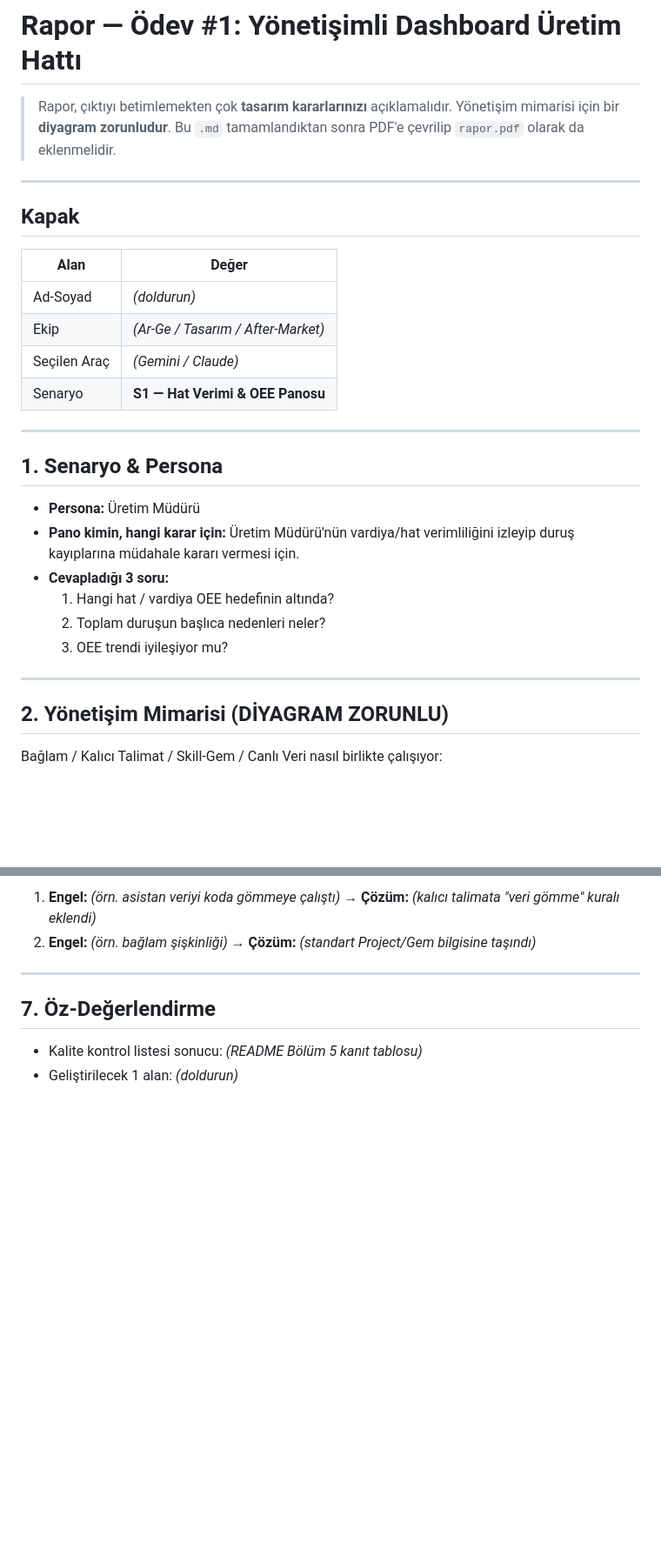
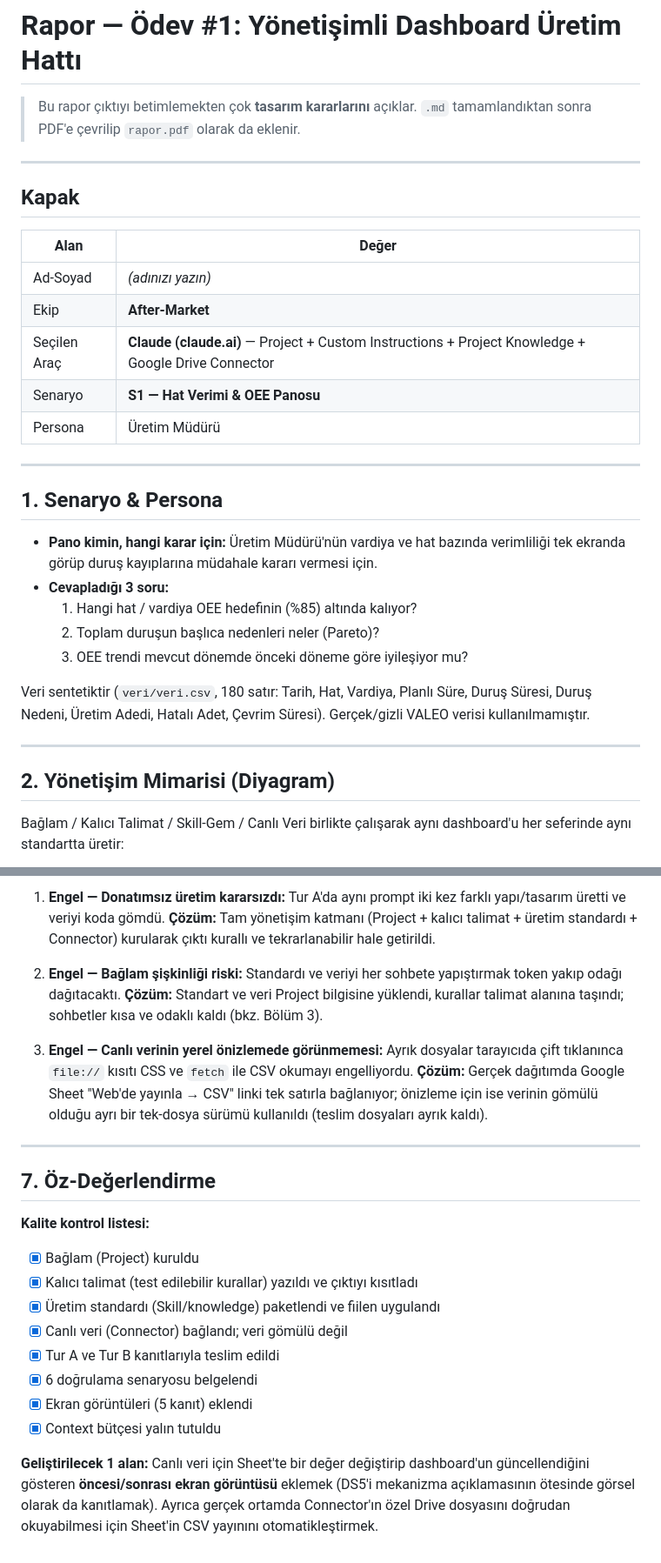
Before and after one commit to yasarkisa16/odev, a Markdown page: rapor.md, 2 parts joined by grey strips. Shown at 87% size. Rendered like a GitHub page; blank space fills up the shorter version.

````diff
--- a/rapor.md
+++ b/rapor.md
@@ -1,8 +1,7 @@
 # Rapor — Ödev #1: Yönetişimli Dashboard Üretim Hattı
 
-> Rapor, çıktıyı betimlemekten çok **tasarım kararlarınızı** açıklamalıdır.
-> Yönetişim mimarisi için bir **diyagram zorunludur**.
-> Bu `.md` tamamlandıktan sonra PDF'e çevrilip `rapor.pdf` olarak da eklenmelidir.
+> Bu rapor çıktıyı betimlemekten çok **tasarım kararlarını** açıklar.
+> `.md` tamamlandıktan sonra PDF'e çevrilip `rapor.pdf` olarak da eklenir.
 
 ---
 
@@ -10,28 +9,33 @@
 
 | Alan | Değer |
 |------|-------|
-| Ad-Soyad | _(doldurun)_ |
-| Ekip | _(Ar-Ge / Tasarım / After-Market)_ |
-| Seçilen Araç | _(Gemini / Claude)_ |
+| Ad-Soyad | _(adınızı yazın)_ |
+| Ekip | **After-Market** |
+| Seçilen Araç | **Claude (claude.ai)** — Project + Custom Instructions + Project Knowledge + Google Drive Connector |
 | Senaryo | **S1 — Hat Verimi & OEE Panosu** |
+| Persona | Üretim Müdürü |
 
 ---
 
 ## 1. Senaryo & Persona
 
-- **Persona:** Üretim Müdürü
-- **Pano kimin, hangi karar için:** Üretim Müdürü'nün vardiya/hat verimliliğini izleyip
-  duruş kayıplarına müdahale kararı vermesi için.
+- **Pano kimin, hangi karar için:** Üretim Müdürü'nün vardiya ve hat bazında
+  verimliliği tek ekranda görüp duruş kayıplarına müdahale kararı vermesi için.
 - **Cevapladığı 3 soru:**
-  1. Hangi hat / vardiya OEE hedefinin altında?
-  2. Toplam duruşun başlıca nedenleri neler?
-  3. OEE trendi iyileşiyor mu?
+  1. Hangi hat / vardiya OEE hedefinin (%85) altında kalıyor?
+  2. Toplam duruşun başlıca nedenleri neler (Pareto)?
+  3. OEE trendi mevcut dönemde önceki döneme göre iyileşiyor mu?
+
+Veri sentetiktir (`veri/veri.csv`, 180 satır: Tarih, Hat, Vardiya, Planlı Süre,
+Duruş Süresi, Duruş Nedeni, Üretim Adedi, Hatalı Adet, Çevrim Süresi). Gerçek/gizli
+VALEO verisi kullanılmamıştır.
 
 ---
 
-## 2. Yönetişim Mimarisi (DİYAGRAM ZORUNLU)
+## 2. Yönetişim Mimarisi (Diyagram)
 
-Bağlam / Kalıcı Talimat / Skill-Gem / Canlı Veri nasıl birlikte çalışıyor:
+Bağlam / Kalıcı Talimat / Skill-Gem / Canlı Veri birlikte çalışarak aynı dashboard'u
+her seferinde aynı standartta üretir:
 
 ```mermaid
 flowchart TD
@@ -90,10 +125,32 @@ Bağlamı nasıl yalın tuttunuz + neden önemli:
 
-1. **Engel:** _(örn. asistan veriyi koda gömmeye çalıştı)_ → **Çözüm:** _(kalıcı talimata "veri gömme" kuralı eklendi)_
-2. **Engel:** _(örn. bağlam şişkinliği)_ → **Çözüm:** _(standart Project/Gem bilgisine taşındı)_
+1. **Engel — Donatımsız üretim kararsızdı:** Tur A'da aynı prompt iki kez farklı yapı/tasarım
+   üretti ve veriyi koda gömdü. **Çözüm:** Tam yönetişim katmanı (Project + kalıcı talimat +
+   üretim standardı + Connector) kurularak çıktı kurallı ve tekrarlanabilir hale getirildi.
+
+2. **Engel — Bağlam şişkinliği riski:** Standardı ve veriyi her sohbete yapıştırmak token
+   yakıp odağı dağıtacaktı. **Çözüm:** Standart ve veri Project bilgisine yüklendi, kurallar
+   talimat alanına taşındı; sohbetler kısa ve odaklı kaldı (bkz. Bölüm 3).
+
+3. **Engel — Canlı verinin yerel önizlemede görünmemesi:** Ayrık dosyalar tarayıcıda çift
+   tıklanınca `file://` kısıtı CSS ve `fetch` ile CSV okumayı engelliyordu. **Çözüm:** Gerçek
+   dağıtımda Google Sheet "Web'de yayınla → CSV" linki tek satırla bağlanıyor; önizleme için
+   ise verinin gömülü olduğu ayrı bir tek-dosya sürümü kullanıldı (teslim dosyaları ayrık kaldı).
 
 ---
 
 ## 7. Öz-Değerlendirme
 
-- Kalite kontrol listesi sonucu: _(README Bölüm 5 kanıt tablosu)_
-- Geliştirilecek 1 alan: _(doldurun)_
+**Kalite kontrol listesi:**
+- [x] Bağlam (Project) kuruldu
+- [x] Kalıcı talimat (test edilebilir kurallar) yazıldı ve çıktıyı kısıtladı
+- [x] Üretim standardı (Skill/knowledge) paketlendi ve fiilen uygulandı
+- [x] Canlı veri (Connector) bağlandı; veri gömülü değil
+- [x] Tur A ve Tur B kanıtlarıyla teslim edildi
+- [x] 6 doğrulama senaryosu belgelendi
+- [x] Ekran görüntüleri (5 kanıt) eklendi
+- [x] Context bütçesi yalın tutuldu
+
+**Geliştirilecek 1 alan:** Canlı veri için Sheet'te bir değer değiştirip dashboard'un
+güncellendiğini gösteren **öncesi/sonrası ekran görüntüsü** eklemek (DS5'i mekanizma
+açıklamasının ötesinde görsel olarak da kanıtlamak). Ayrıca gerçek ortamda Connector'ın
+özel Drive dosyasını doğrudan okuyabilmesi için Sheet'in CSV yayınını otomatikleştirmek.
````
Also changed, not shown: other parts of rapor.md (+55 -24 lines).
